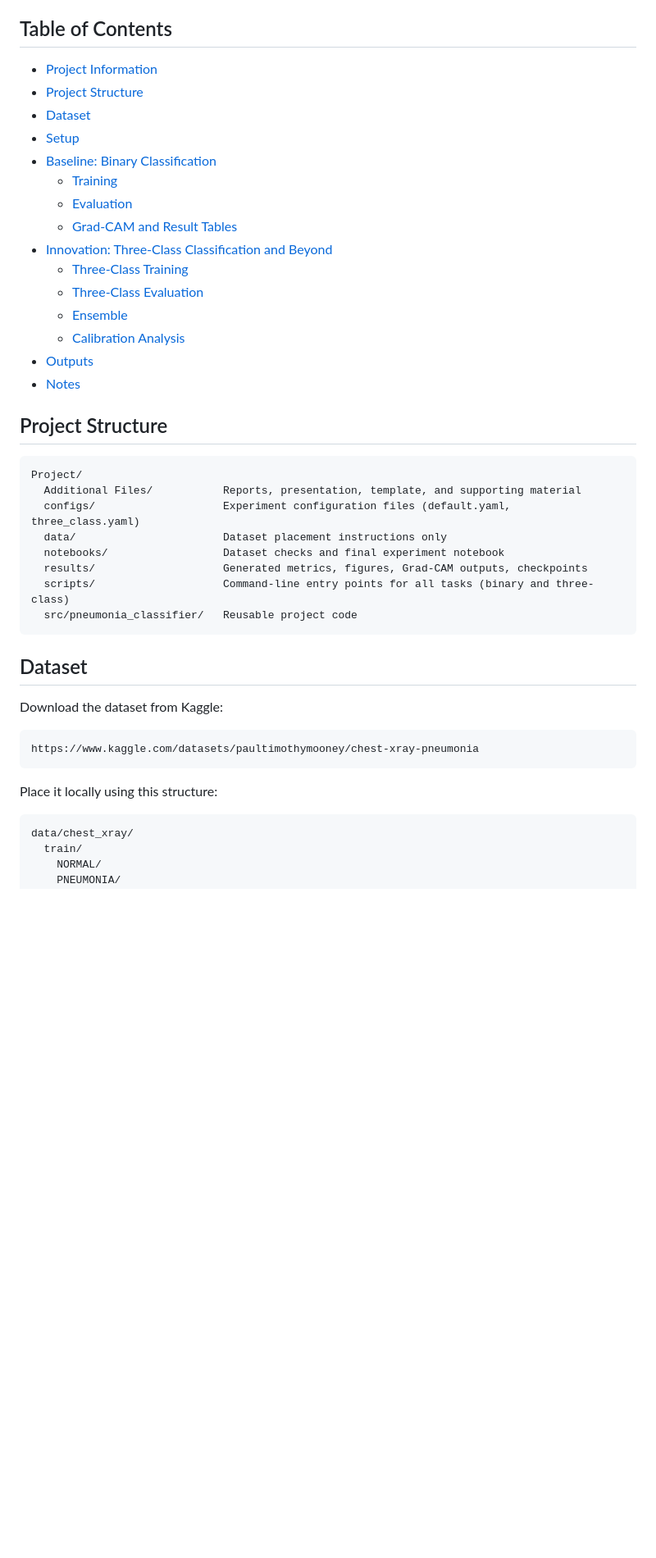
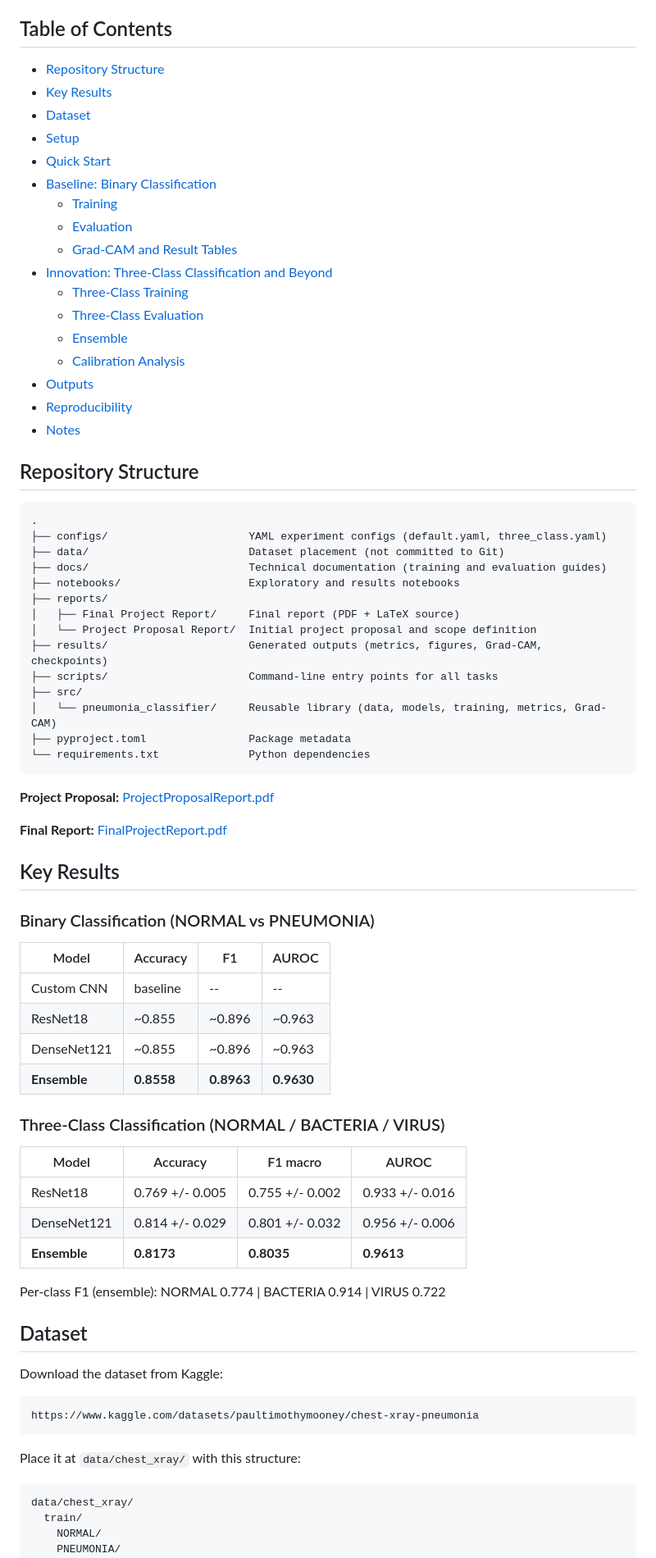
Before and after one commit to luanacarolinareis/caa-project, a Markdown page: README.md, the part around one of its changes. Shown at 82% size. Drawn GitHub-style; blank space fills up the shorter version.

````diff
--- a/README.md
+++ b/README.md
@@ -13,10 +13,11 @@ The project is based on the public Kaggle/Kermany Chest X-Ray Images (Pneumonia)
 
 ## Table of Contents
 
-- [Project Information](#project-information)
-- [Project Structure](#project-structure)
+- [Repository Structure](#repository-structure)
+- [Key Results](#key-results)
 - [Dataset](#dataset)
 - [Setup](#setup)
+- [Quick Start](#quick-start)
 - [Baseline: Binary Classification](#baseline-binary-classification)
   - [Training](#training)
   - [Evaluation](#evaluation)
@@ -27,32 +28,64 @@ The project is based on the public Kaggle/Kermany Chest X-Ray Images (Pneumonia)
   - [Ensemble](#ensemble)
   - [Calibration Analysis](#calibration-analysis)
 - [Outputs](#outputs)
+- [Reproducibility](#reproducibility)
 - [Notes](#notes)
 
-## Project Structure
+## Repository Structure
 
 ```text
-Project/
-  Additional Files/           Reports, presentation, template, and supporting material
-  configs/                    Experiment configuration files (default.yaml, three_class.yaml)
-  data/                       Dataset placement instructions only
-  notebooks/                  Dataset checks and final experiment notebook
-  results/                    Generated metrics, figures, Grad-CAM outputs, checkpoints
-  scripts/                    Command-line entry points for all tasks (binary and three-class)
-  src/pneumonia_classifier/   Reusable project code
+.
+├── configs/                      YAML experiment configs (default.yaml, three_class.yaml)
+├── data/                         Dataset placement (not committed to Git)
+├── docs/                         Technical documentation (training and evaluation guides)
+├── notebooks/                    Exploratory and results notebooks
+├── reports/
+│   ├── Final Project Report/     Final report (PDF + LaTeX source)
+│   └── Project Proposal Report/  Initial project proposal and scope definition
+├── results/                      Generated outputs (metrics, figures, Grad-CAM, checkpoints)
+├── scripts/                      Command-line entry points for all tasks
+├── src/
+│   └── pneumonia_classifier/     Reusable library (data, models, training, metrics, Grad-CAM)
+├── pyproject.toml                Package metadata
+└── requirements.txt              Python dependencies
 ```
+
+**Project Proposal:** [ProjectProposalReport.pdf](reports/Project%20Proposal%20Report/ProjectProposalReport.pdf)
+
+**Final Report:** [FinalProjectReport.pdf](reports/Final%20Project%20Report/FinalProjectReport.pdf)
+
+## Key Results
+
+### Binary Classification (NORMAL vs PNEUMONIA)
+
+| Model | Accuracy | F1 | AUROC |
+|---|---|---|---|
+| Custom CNN | baseline | -- | -- |
+| ResNet18 | ~0.855 | ~0.896 | ~0.963 |
+| DenseNet121 | ~0.855 | ~0.896 | ~0.963 |
+| **Ensemble** | **0.8558** | **0.8963** | **0.9630** |
+
+### Three-Class Classification (NORMAL / BACTERIA / VIRUS)
+
+| Model | Accuracy | F1 macro | AUROC |
+|---|---|---|---|
+| ResNet18 | 0.769 +/- 0.005 | 0.755 +/- 0.002 | 0.933 +/- 0.016 |
+| DenseNet121 | 0.814 +/- 0.029 | 0.801 +/- 0.032 | 0.956 +/- 0.006 |
+| **Ensemble** | **0.8173** | **0.8035** | **0.9613** |
+
+Per-class F1 (ensemble): NORMAL 0.774 | BACTERIA 0.914 | VIRUS 0.722
 
 ## Dataset
 
 Download the dataset from Kaggle:
 
-```text
+```
 https://www.kaggle.com/datasets/paultimothymooney/chest-xray-pneumonia
 ```
 
-Place it locally using this structure:
+Place it at `data/chest_xray/` with this structure:
 
-```text
+```
 data/chest_xray/
   train/
     NORMAL/
````
Also changed, not shown: other parts of README.md (+52 -33 lines).
